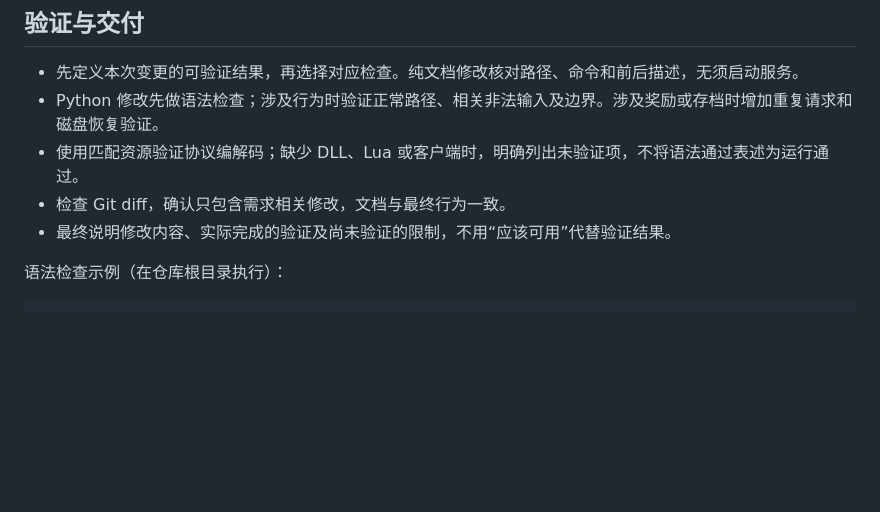
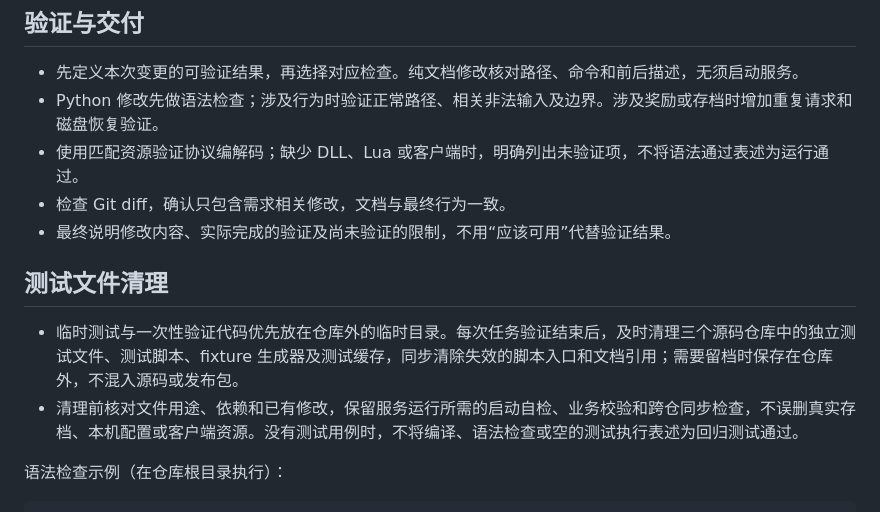
Before and after one commit to Enigfrank/Hoshimi-Public, a Markdown page: AGENTS.md, the part around the change. GitHub-like rendering; blank space fills up the shorter version.

```diff
--- a/AGENTS.md
+++ b/AGENTS.md
@@ -42,6 +42,11 @@
 - 检查 Git diff，确认只包含需求相关修改，文档与最终行为一致。
 - 最终说明修改内容、实际完成的验证及尚未验证的限制，不用“应该可用”代替验证结果。
 
+## 测试文件清理
+
+- 临时测试与一次性验证代码优先放在仓库外的临时目录。每次任务验证结束后，及时清理三个源码仓库中的独立测试文件、测试脚本、fixture 生成器及测试缓存，同步清除失效的脚本入口和文档引用；需要留档时保存在仓库外，不混入源码或发布包。
+- 清理前核对文件用途、依赖和已有修改，保留服务运行所需的启动自检、业务校验和跨仓同步检查，不误删真实存档、本机配置或客户端资源。没有测试用例时，不将编译、语法检查或空的测试执行表述为回归测试通过。
+
 语法检查示例（在仓库根目录执行）：
 
 ~~~powershell
```
